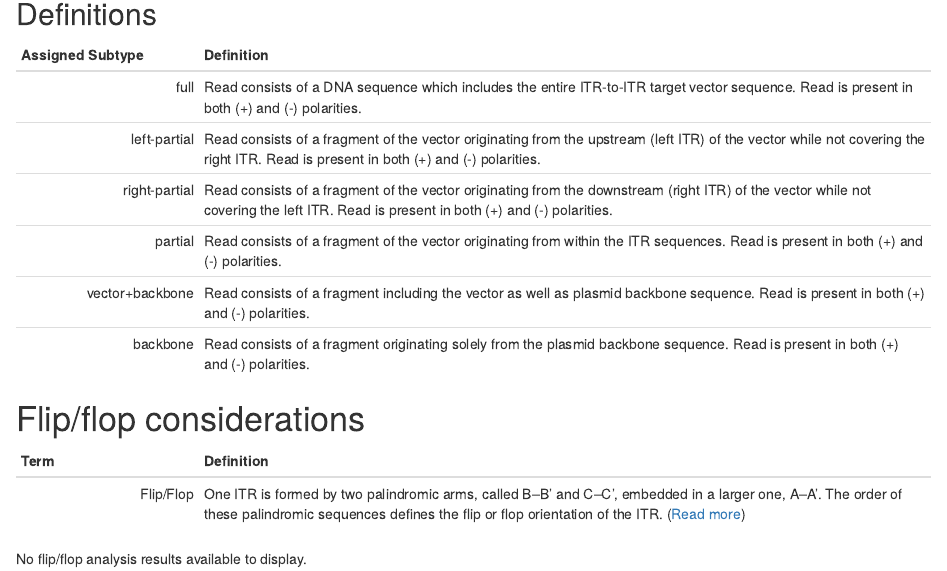
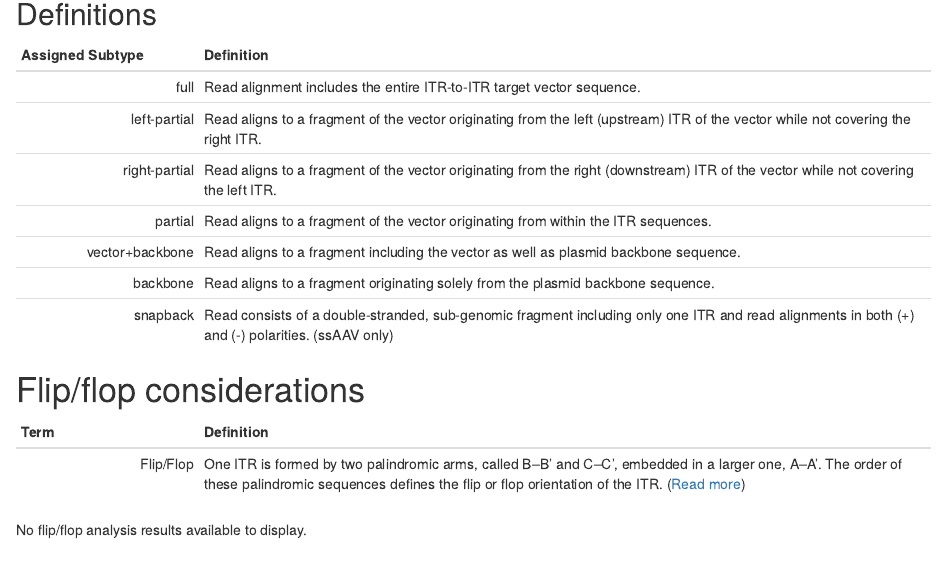
Before and after one commit to Magdoll/AAV, an R Markdown document (report.Rmd): the page in a window 1100 px wide, from 4300 px down. Rendered offline with R 4.5, knitr and Pandoc, with nearby package versions; some code elsewhere in the file could not run offline.

Commit message:
Update subtype definition table
Tighten the text and add a "snapback" definition.

```diff
--- a/report.Rmd
+++ b/report.Rmd
@@ -262,12 +262,13 @@ flextable(df.read.vector2[1:20,]) %>%
 
 Assigned Subtype|Definition
 ---------------:|----------------------------------------------------------------
-full            |Read consists of a DNA sequence which includes the entire ITR-to-ITR target vector sequence. Read is present in both (+) and (-) polarities.
-left-partial    |Read consists of a fragment of the vector originating from the upstream (left ITR) of the vector while not covering the right ITR. Read is present in both (+) and (-) polarities.
-right-partial   |Read consists of a fragment of the vector originating from the downstream (right ITR) of the vector while not covering the left ITR. Read is present in both (+) and (-) polarities.
-partial         |Read consists of a fragment of the vector originating from within the ITR sequences. Read is present in both (+) and (-) polarities.
-vector+backbone |Read consists of a fragment including the vector as well as plasmid backbone sequence. Read is present in both (+) and (-) polarities.
-backbone        |Read consists of a fragment originating solely from the plasmid backbone sequence. Read is present in both (+) and (-) polarities.
+full            |Read alignment includes the entire ITR-to-ITR target vector sequence.
+left-partial    |Read aligns to a fragment of the vector originating from the left (upstream) ITR of the vector while not covering the right ITR.
+right-partial   |Read aligns to a fragment of the vector originating from the right (downstream) ITR of the vector while not covering the left ITR.
+partial         |Read aligns to a fragment of the vector originating from within the ITR sequences.
+vector+backbone |Read aligns to a fragment including the vector as well as plasmid backbone sequence.
+backbone        |Read aligns to a fragment originating solely from the plasmid backbone sequence.
+snapback        |Read consists of a double-stranded, sub-genomic fragment including only one ITR and read alignments in both (+) and (-) polarities. (ssAAV only)
 
 
 # Flip/flop considerations
```
